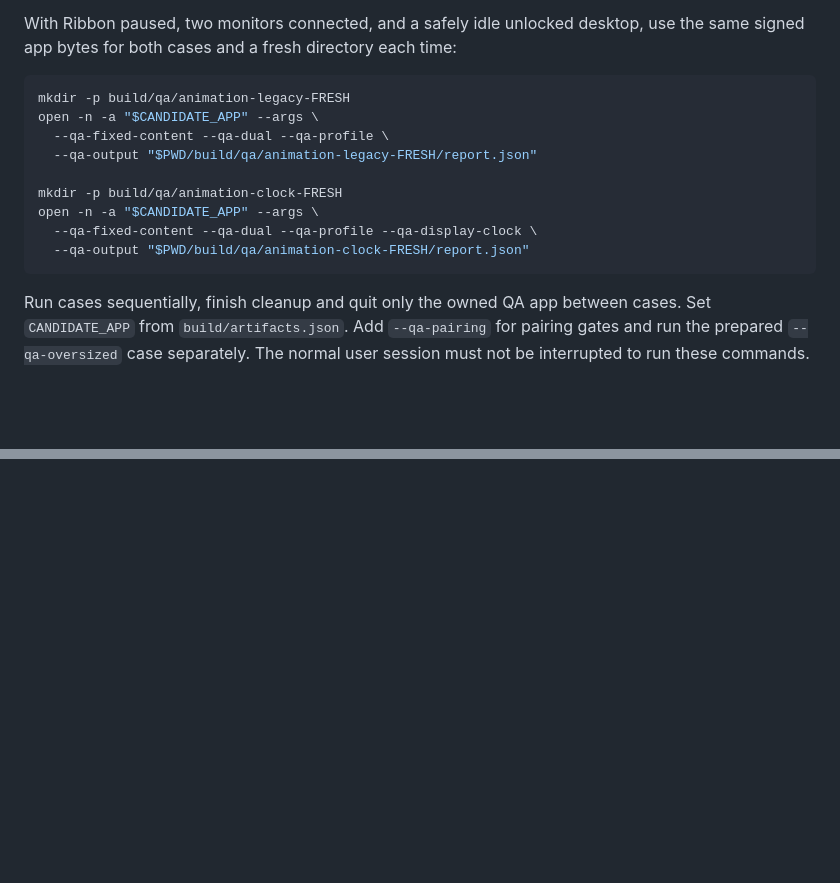
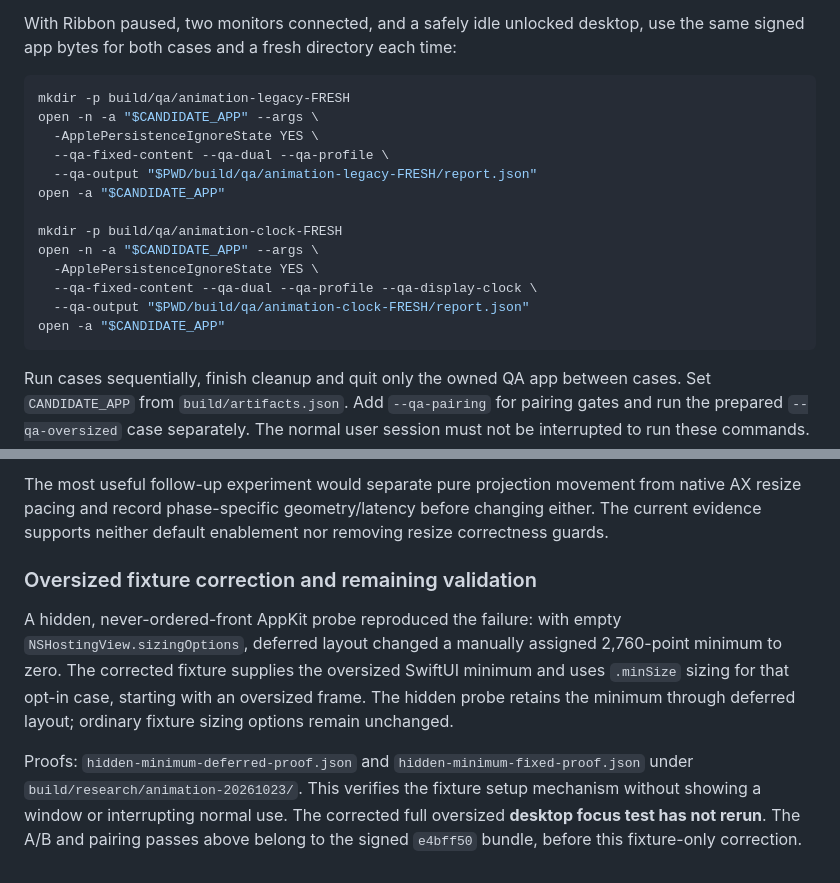
Before and after one commit to BlockchainHB/Ribbon, a Markdown page: docs/display-animation-experiment.md, 2 parts joined by grey strips. GitHub-like rendering; blank space fills up the shorter version.

````diff
--- a/docs/display-animation-experiment.md
+++ b/docs/display-animation-experiment.md
@@ -107,13 +107,17 @@ use the same signed app bytes for both cases and a fresh directory each time:
 ```sh
 mkdir -p build/qa/animation-legacy-FRESH
 open -n -a "$CANDIDATE_APP" --args \
+  -ApplePersistenceIgnoreState YES \
   --qa-fixed-content --qa-dual --qa-profile \
   --qa-output "$PWD/build/qa/animation-legacy-FRESH/report.json"
+open -a "$CANDIDATE_APP"
 
 mkdir -p build/qa/animation-clock-FRESH
 open -n -a "$CANDIDATE_APP" --args \
+  -ApplePersistenceIgnoreState YES \
   --qa-fixed-content --qa-dual --qa-profile --qa-display-clock \
   --qa-output "$PWD/build/qa/animation-clock-FRESH/report.json"
+open -a "$CANDIDATE_APP"
 ```
 
 Run cases sequentially, finish cleanup and quit only the owned QA app between
@@ -136,0 +209,19 @@ build based solely on source tests or callback frequency.
+The most useful follow-up experiment would separate pure projection movement
+from native AX resize pacing and record phase-specific geometry/latency before
+changing either. The current evidence supports neither default enablement nor
+removing resize correctness guards.
+
+### Oversized fixture correction and remaining validation
+
+A hidden, never-ordered-front AppKit probe reproduced the failure: with empty
+`NSHostingView.sizingOptions`, deferred layout changed a manually assigned
+2,760-point minimum to zero. The corrected fixture supplies the oversized
+SwiftUI minimum and uses `.minSize` sizing for that opt-in case, starting with
+an oversized frame. The hidden probe retains the minimum through deferred layout;
+ordinary fixture sizing options remain unchanged.
+
+Proofs: `hidden-minimum-deferred-proof.json` and `hidden-minimum-fixed-proof.json`
+under `build/research/animation-20261023/`. This verifies the fixture setup
+mechanism without showing a window or interrupting normal use. The corrected
+full oversized **desktop focus test has not rerun**. The A/B and pairing passes
+above belong to the signed `e4bff50` bundle, before this fixture-only correction.
````
Also changed, not shown: other parts of docs/display-animation-experiment.md (+68 -0 lines), HANDOFF.md (+8 -2 lines).
